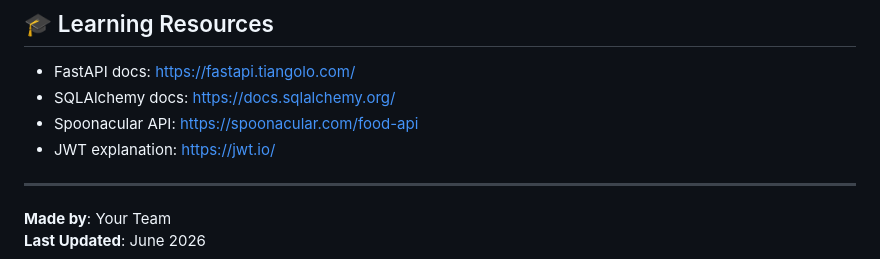
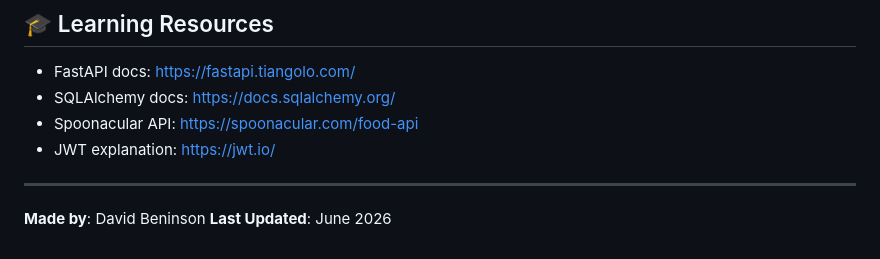
Before and after one commit to David-Beninson/recipe_project, a Markdown page: README.md, the part around the change. Drawn GitHub-style.

Commit message:
Update README to reflect current author information

```diff
--- a/README.md
+++ b/README.md
@@ -435,5 +435,5 @@ recipe_project/
 
 ---
 
-**Made by**: Your Team
+**Made by**: David Beninson
 **Last Updated**: June 2026
```
